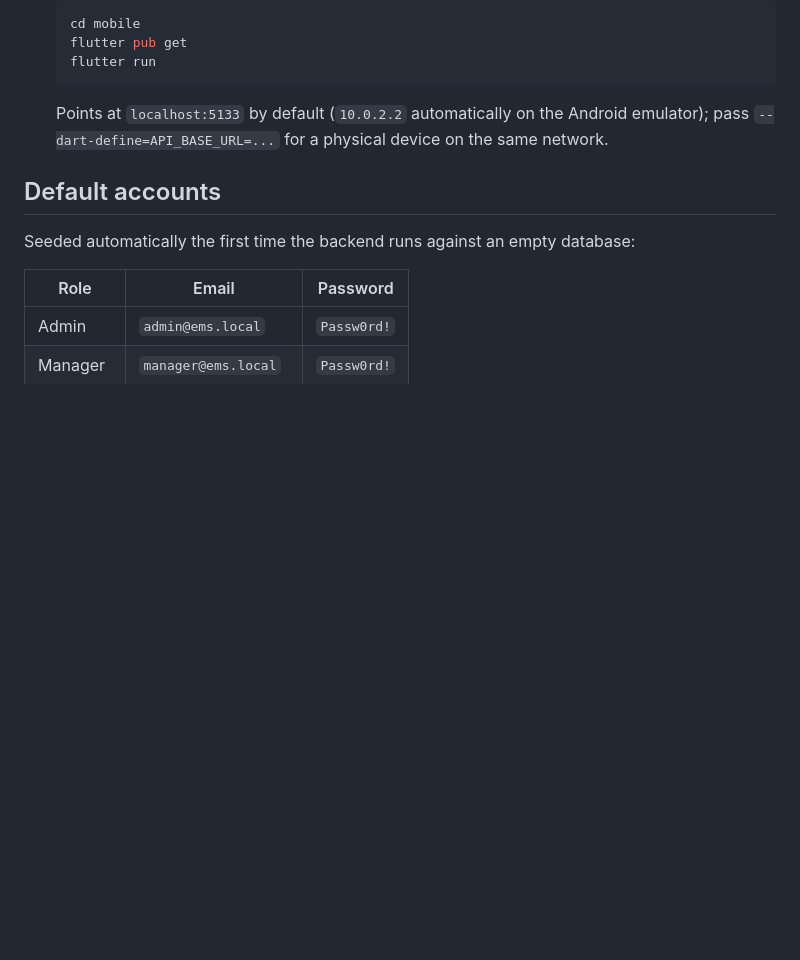
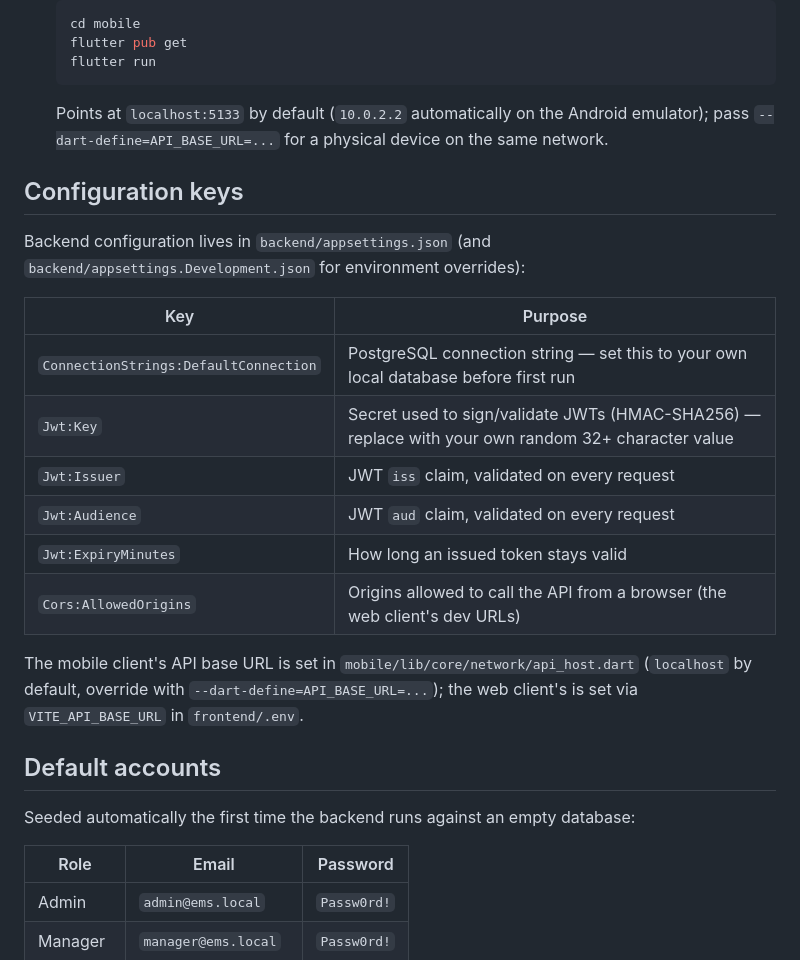
Before and after one commit to isurinduwick/employee-management-system, a Markdown page: README.md, the part around the change. Rendered like a GitHub page; blank space fills up the shorter version.

Commit message:
Update README configuration documentation

````diff
--- a/README.md
+++ b/README.md
@@ -61,6 +61,21 @@ The backend has to be running first; both clients need it.
    ```
    Points at `localhost:5133` by default (`10.0.2.2` automatically on the Android emulator); pass `--dart-define=API_BASE_URL=...` for a physical device on the same network.
 
+## Configuration keys
+
+Backend configuration lives in `backend/appsettings.json` (and `backend/appsettings.Development.json` for environment overrides):
+
+| Key | Purpose |
+|---|---|
+| `ConnectionStrings:DefaultConnection` | PostgreSQL connection string — set this to your own local database before first run |
+| `Jwt:Key` | Secret used to sign/validate JWTs (HMAC-SHA256) — replace with your own random 32+ character value |
+| `Jwt:Issuer` | JWT `iss` claim, validated on every request |
+| `Jwt:Audience` | JWT `aud` claim, validated on every request |
+| `Jwt:ExpiryMinutes` | How long an issued token stays valid |
+| `Cors:AllowedOrigins` | Origins allowed to call the API from a browser (the web client's dev URLs) |
+
+The mobile client's API base URL is set in `mobile/lib/core/network/api_host.dart` (`localhost` by default, override with `--dart-define=API_BASE_URL=...`); the web client's is set via `VITE_API_BASE_URL` in `frontend/.env`.
+
 ## Default accounts
 
 Seeded automatically the first time the backend runs against an empty database:
````
